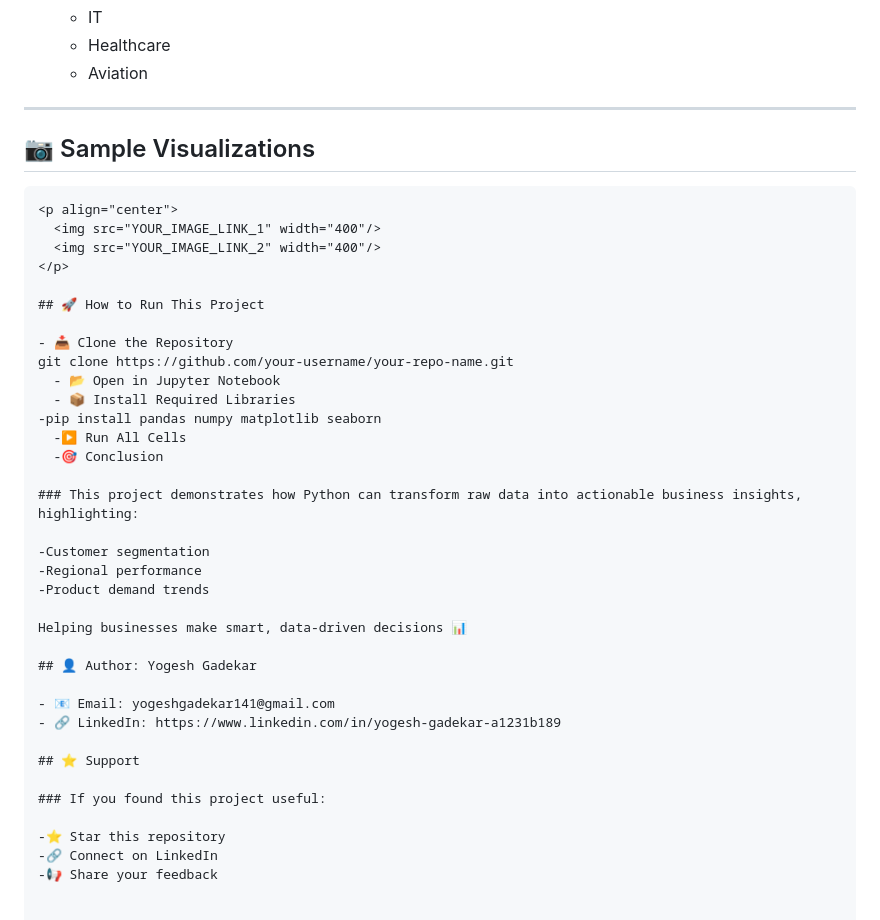
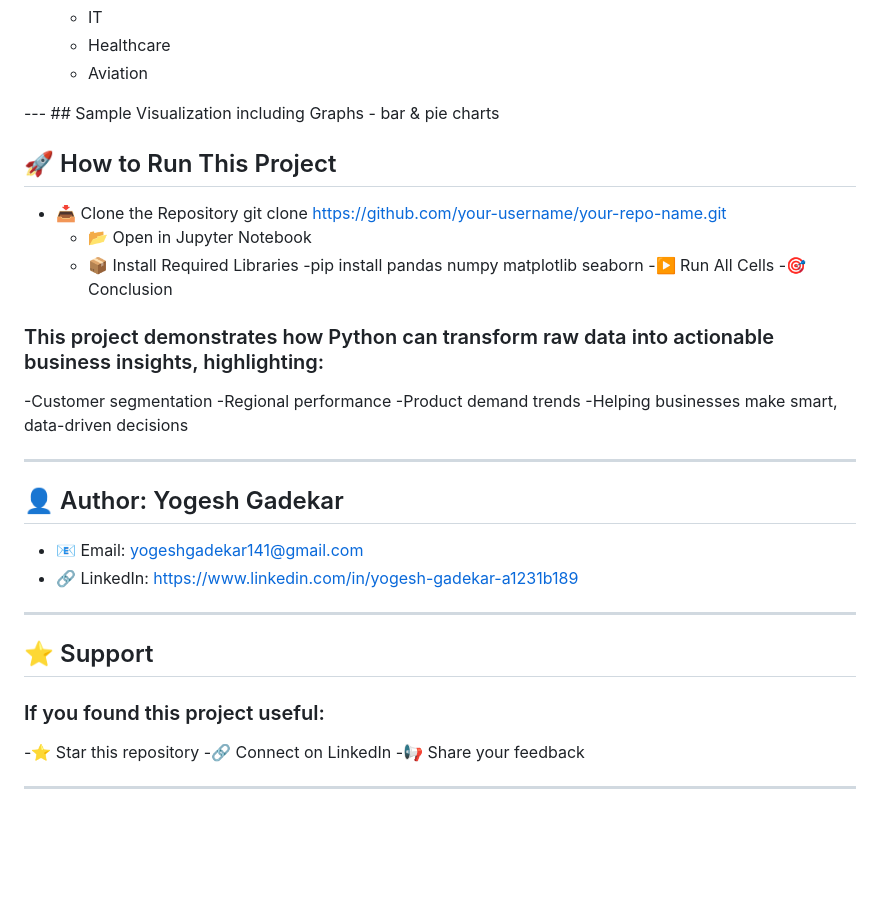
Before and after one commit to GADEKAR328/Python-I-Jupyter-Nb---Sales-Data-Analysis-Project-by-YSG, a Markdown page: README.md, the part around the change. GitHub-like rendering; blank space fills up the shorter version.

````diff
--- a/README.md
+++ b/README.md
@@ -93,16 +93,8 @@ The dataset contains **11,000+ records** including:
   - Healthcare
   - Aviation
 
----
+--- ## Sample Visualization including Graphs - bar & pie charts
 
-## 📷 Sample Visualizations
-
-
-```html
-<p align="center">
-  <img src="YOUR_IMAGE_LINK_1" width="400"/>
-  <img src="YOUR_IMAGE_LINK_2" width="400"/>
-</p>
 
 ## 🚀 How to Run This Project
 
@@ -119,13 +111,16 @@ git clone https://github.com/your-username/your-repo-name.git
 -Customer segmentation
 -Regional performance
 -Product demand trends
+-Helping businesses make smart, data-driven decisions
 
-Helping businesses make smart, data-driven decisions 📊
+---
 
 ## 👤 Author: Yogesh Gadekar
 
 - 📧 Email: yogeshgadekar141@gmail.com
 - 🔗 LinkedIn: https://www.linkedin.com/in/yogesh-gadekar-a1231b189
+
+---
 
 ## ⭐ Support
 
@@ -134,3 +129,5 @@ Helping businesses make smart, data-driven decisions 📊
 -⭐ Star this repository
 -🔗 Connect on LinkedIn
 -📢 Share your feedback
+
+---
````
